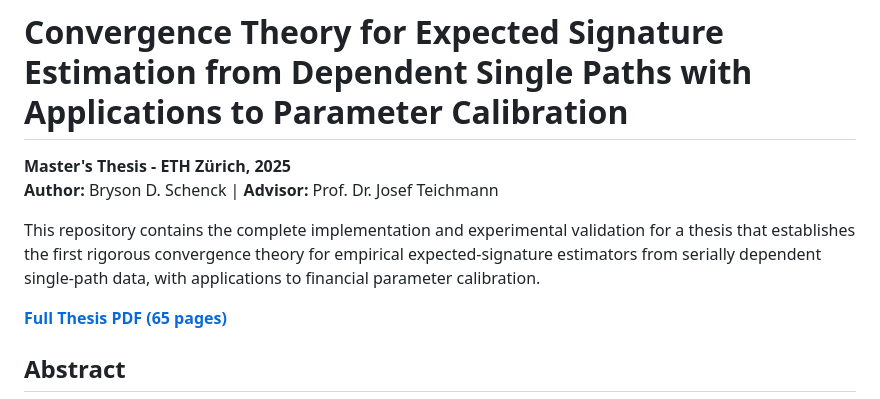
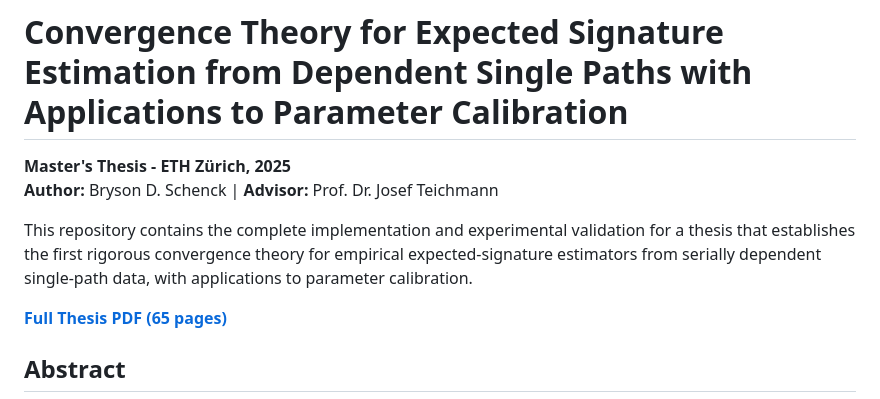
Before and after one commit to BDSchenck/Expected-Signature-Convergence, a Markdown page: README.md, the part around the change. Rendered like a GitHub page.

```diff
--- a/README.md
+++ b/README.md
@@ -3,7 +3,7 @@
 **Master's Thesis - ETH Zürich, 2025**
 **Author:** Bryson D. Schenck | **Advisor:** Prof. Dr. Josef Teichmann
 
-This repository contains the complete implementation and experimental validation for a thesis that establishes the first rigorous convergence theory for empirical expected-signature estimators from serially dependent single-path data, with applications to financial parameter calibration.
+This repository contains the complete implementation and experimental validation for a thesis that establishes the first rigorous convergence theory for empirical expected-signature estimators from serially dependent single-path data, with applications to parameter calibration.
 
 **[Full Thesis PDF (65 pages)](./Schenck-2025-Expected-Signature-Convergence-Theory.pdf)**
 
```
